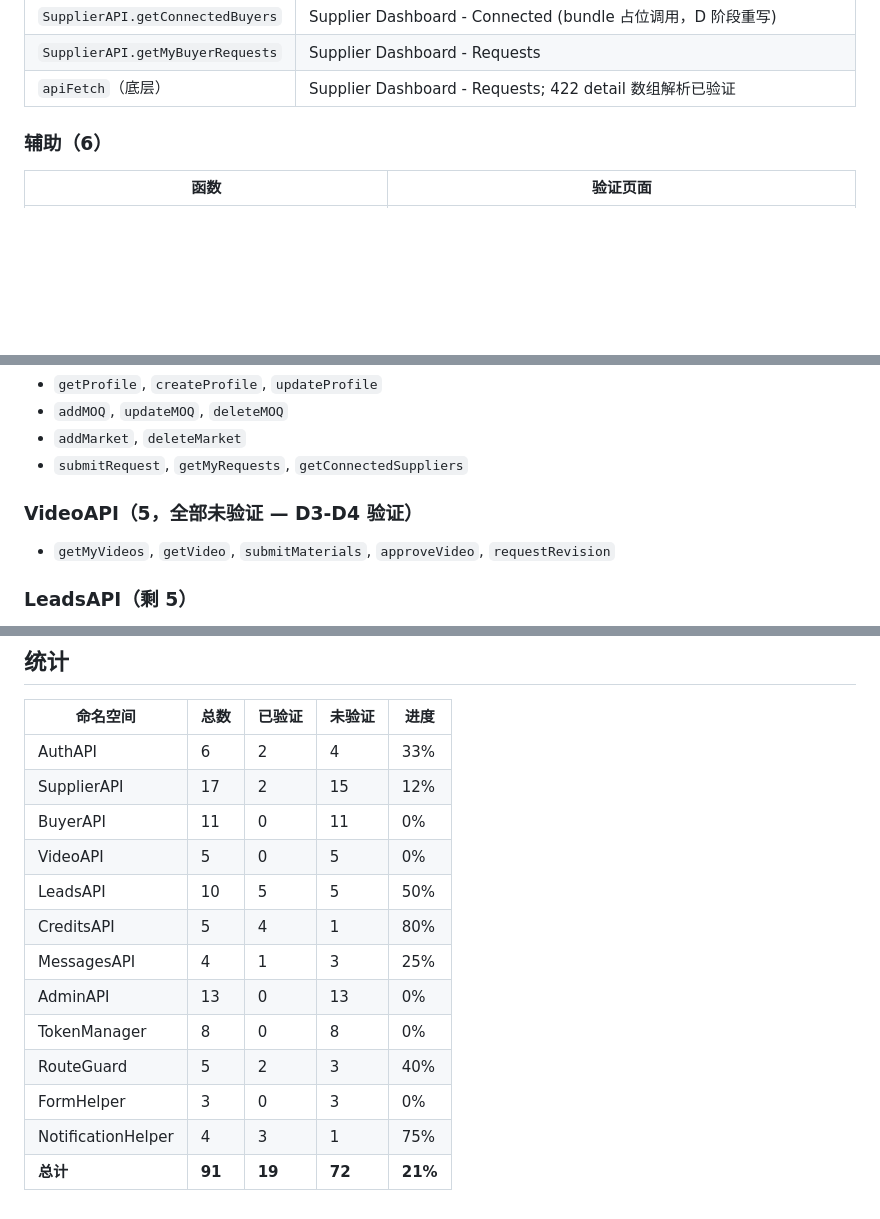
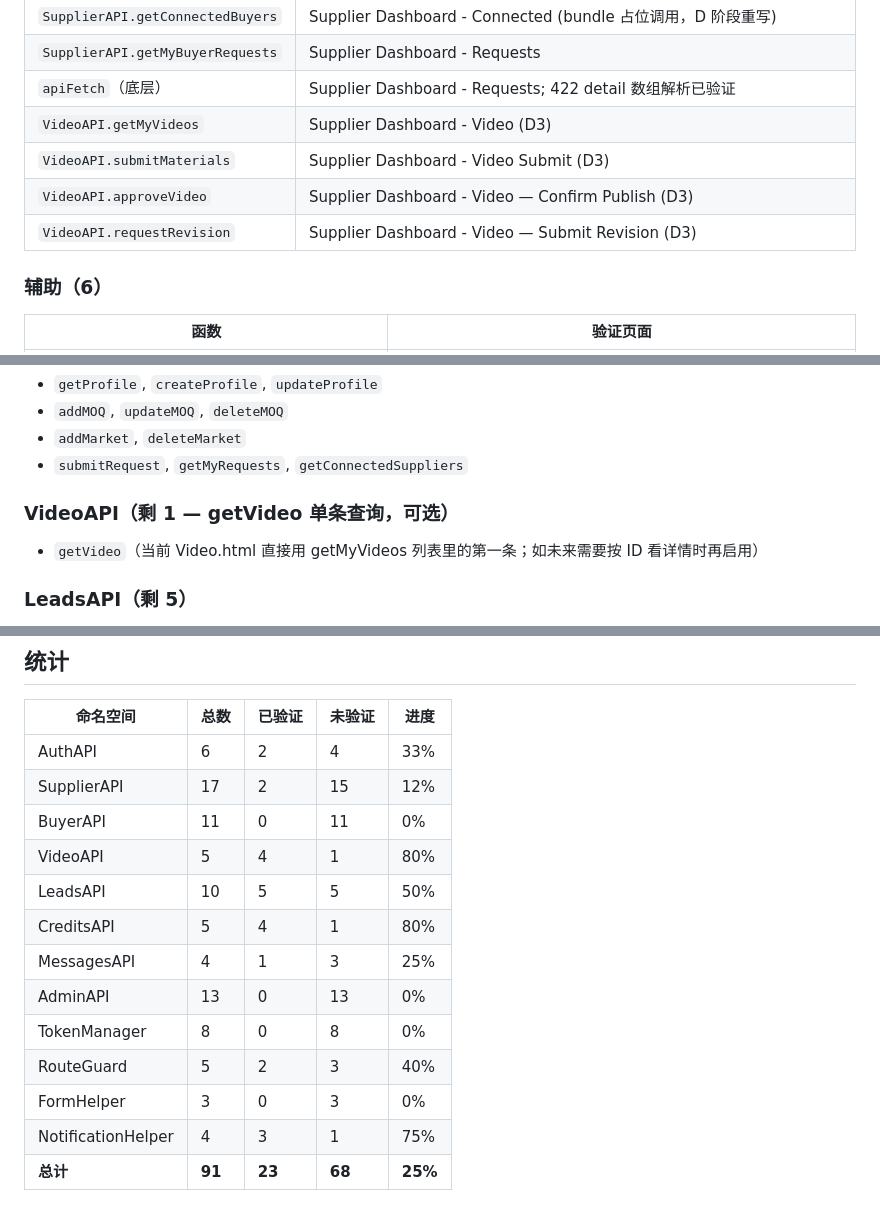
Before and after one commit to SourcingElf/sourcingelf, a Markdown page: client_js_verified.md, 3 parts joined by grey strips. GitHub-like rendering; blank space fills up the shorter version.

```diff
--- a/client_js_verified.md
+++ b/client_js_verified.md
@@ -37,6 +37,10 @@
 | `SupplierAPI.getConnectedBuyers` | Supplier Dashboard - Connected (bundle 占位调用，D 阶段重写) |
 | `SupplierAPI.getMyBuyerRequests` | Supplier Dashboard - Requests |
 | `apiFetch`（底层） | Supplier Dashboard - Requests; 422 detail 数组解析已验证 |
+| `VideoAPI.getMyVideos` | Supplier Dashboard - Video (D3) |
+| `VideoAPI.submitMaterials` | Supplier Dashboard - Video Submit (D3) |
+| `VideoAPI.approveVideo` | Supplier Dashboard - Video — Confirm Publish (D3) |
+| `VideoAPI.requestRevision` | Supplier Dashboard - Video — Submit Revision (D3) |
 
 ### 辅助（6）
 
@@ -80,9 +84,9 @@
 - `addMarket`, `deleteMarket`
 - `submitRequest`, `getMyRequests`, `getConnectedSuppliers`
 
-### VideoAPI（5，全部未验证 — D3-D4 验证）
+### VideoAPI（剩 1 — getVideo 单条查询，可选）
 
-- `getMyVideos`, `getVideo`, `submitMaterials`, `approveVideo`, `requestRevision`
+- `getVideo`（当前 Video.html 直接用 getMyVideos 列表里的第一条；如未来需要按 ID 看详情时再启用）
 
 ### LeadsAPI（剩 5）
 
@@ -149,7 +153,7 @@
 | AuthAPI | 6 | 2 | 4 | 33% |
 | SupplierAPI | 17 | 2 | 15 | 12% |
 | BuyerAPI | 11 | 0 | 11 | 0% |
-| VideoAPI | 5 | 0 | 5 | 0% |
+| VideoAPI | 5 | 4 | 1 | 80% |
 | LeadsAPI | 10 | 5 | 5 | 50% |
 | CreditsAPI | 5 | 4 | 1 | 80% |
 | MessagesAPI | 4 | 1 | 3 | 25% |
@@ -158,4 +162,4 @@
 | RouteGuard | 5 | 2 | 3 | 40% |
 | FormHelper | 3 | 0 | 3 | 0% |
 | NotificationHelper | 4 | 3 | 1 | 75% |
-| **总计** | **91** | **19** | **72** | **21%** |
+| **总计** | **91** | **23** | **68** | **25%** |
```
Also changed, not shown: HANDOFF.md (+12 -9 lines).
